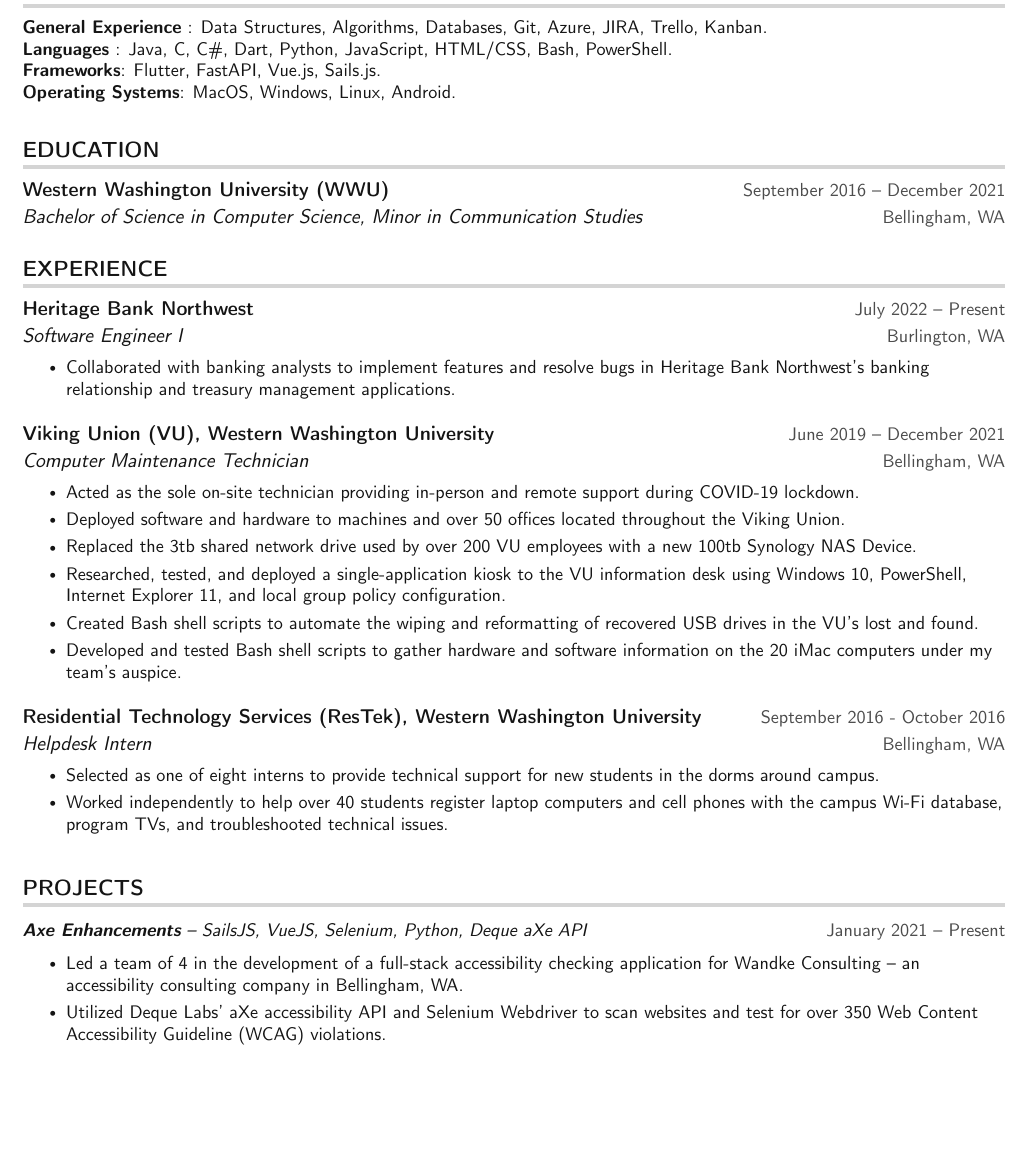
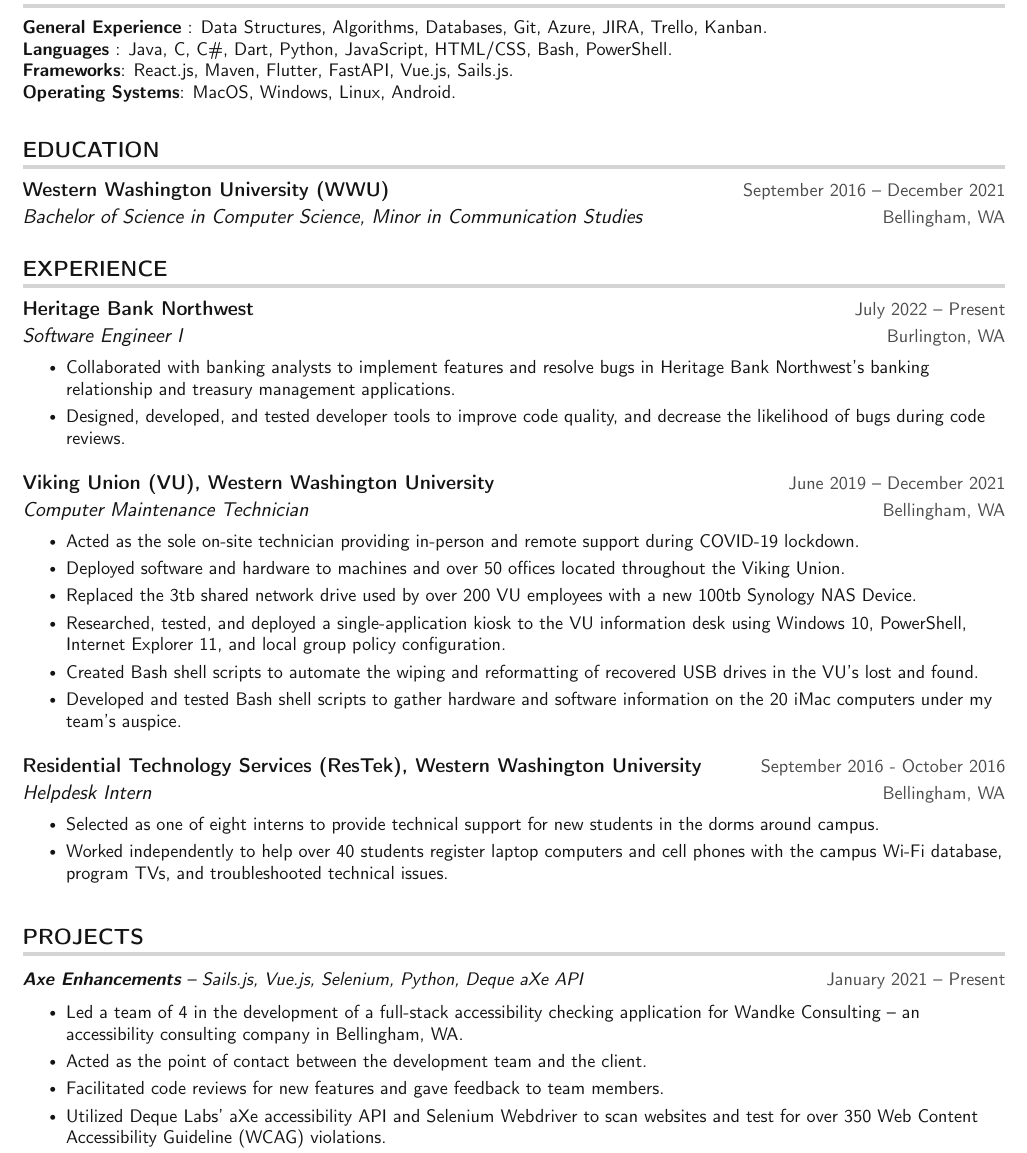
Before and after one commit to xNS5/resume, a LaTeX CV (MichaelKennedy_Resume.tex): part of page 1 of 2, cut so that both start at the same text, the shorter picture padded with empty space. Compiled offline with pdfLaTeX.

Commit message:
Adding new project to work experience, removing UML editor from projects, adding additional information to project details

```diff
--- a/MichaelKennedy_Resume.tex
+++ b/MichaelKennedy_Resume.tex
@@ -132,7 +132,7 @@
     \small{\item{
     \textbf{General Experience} {: Data Structures, Algorithms, Databases, Git, Azure, JIRA, Trello, Kanban.}\\
      \textbf{Languages} {: Java, C, C\#, Dart, Python, JavaScript, HTML/CSS, Bash, PowerShell.} \\
-     \textbf{Frameworks}{: Flutter, FastAPI, Vue.js, Sails.js.}\\
+     \textbf{Frameworks}{: React.js, Maven, Flutter, FastAPI, Vue.js, Sails.js.}\\
      \textbf{Operating Systems}{: MacOS, Windows, Linux, Android.}
     }}
  \end{itemize}
@@ -154,6 +154,7 @@
       {Software Engineer I}{Burlington, WA}
      \resumeItemListStart
         \resumeItem{Collaborated with banking analysts to implement features and resolve bugs in Heritage Bank Northwest's banking relationship and treasury management applications.}
+        \resumeItem{Designed, developed, and tested developer tools to improve code quality, and decrease the likelihood of bugs during code reviews.}
      \resumeItemListEnd
 
     \resumeSubheading
@@ -183,9 +184,11 @@
 \section{PROJECTS}
     \resumeSubHeadingListStart
       \resumeProjectHeading
-      {\textbf{Axe Enhancements} -- SailsJS, VueJS, Selenium, Python, Deque aXe API}{January 2021 -- Present}
+      {\textbf{Axe Enhancements} -- Sails.js, Vue.js, Selenium, Python, Deque aXe API}{January 2021 -- Present}
           \resumeItemListStart
             \resumeItem{Led a team of 4 in the development of a full-stack accessibility checking application for Wandke Consulting -- an accessibility consulting company in Bellingham, WA.}
+            \resumeItem{Acted as the point of contact between the development team and the client.}
+            \resumeItem{Facilitated code reviews for new features and gave feedback to team members.}
             \resumeItem{Utilized Deque Labs’ aXe accessibility API and Selenium Webdriver to scan websites and test for over 350 Web Content Accessibility Guideline (WCAG) violations.}
             \resumeItem{Set up API routes in the Sails.js backend and integrated a custom Python web crawler.}
           \resumeItemListEnd
```
Also changed, not shown: MichaelKennedy_Resume.tex (2 more changed lines).
